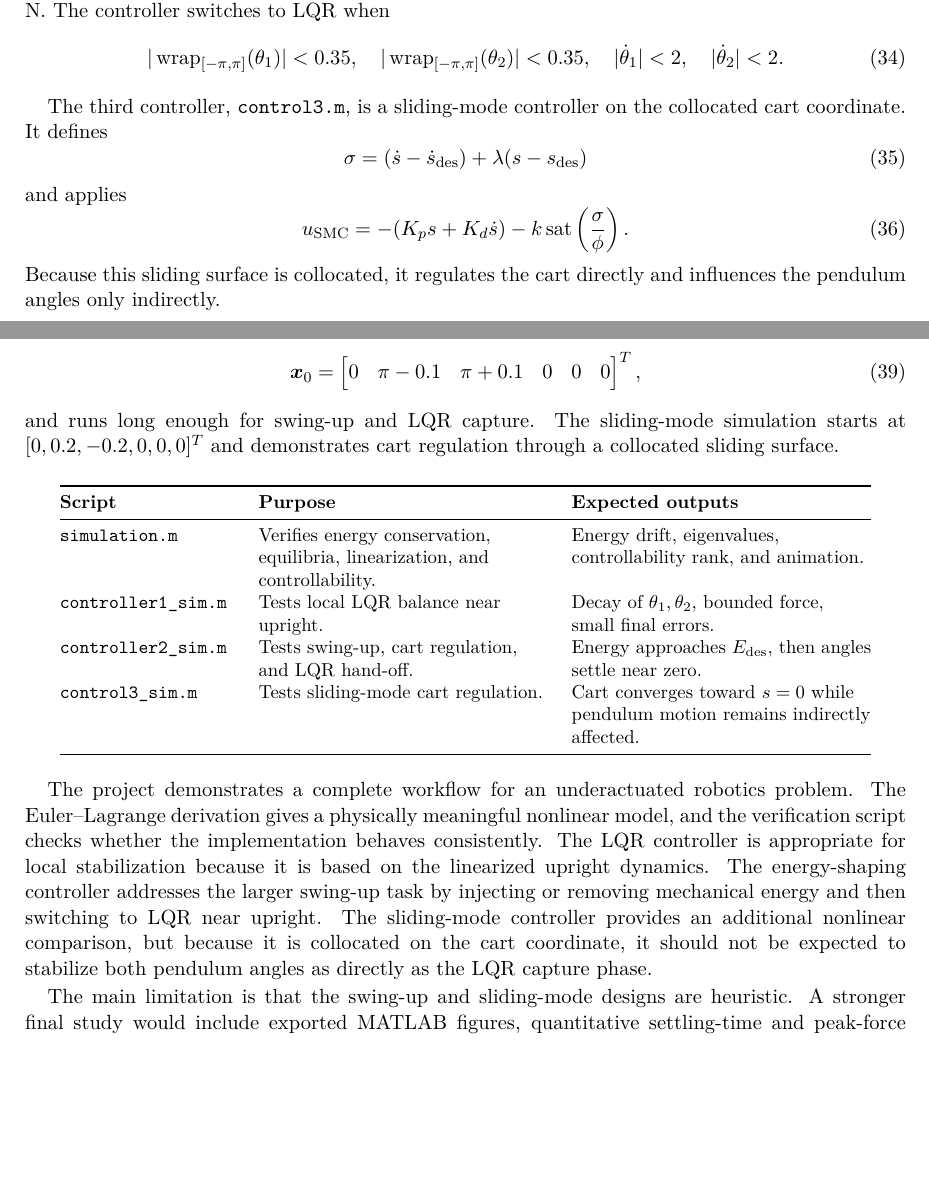
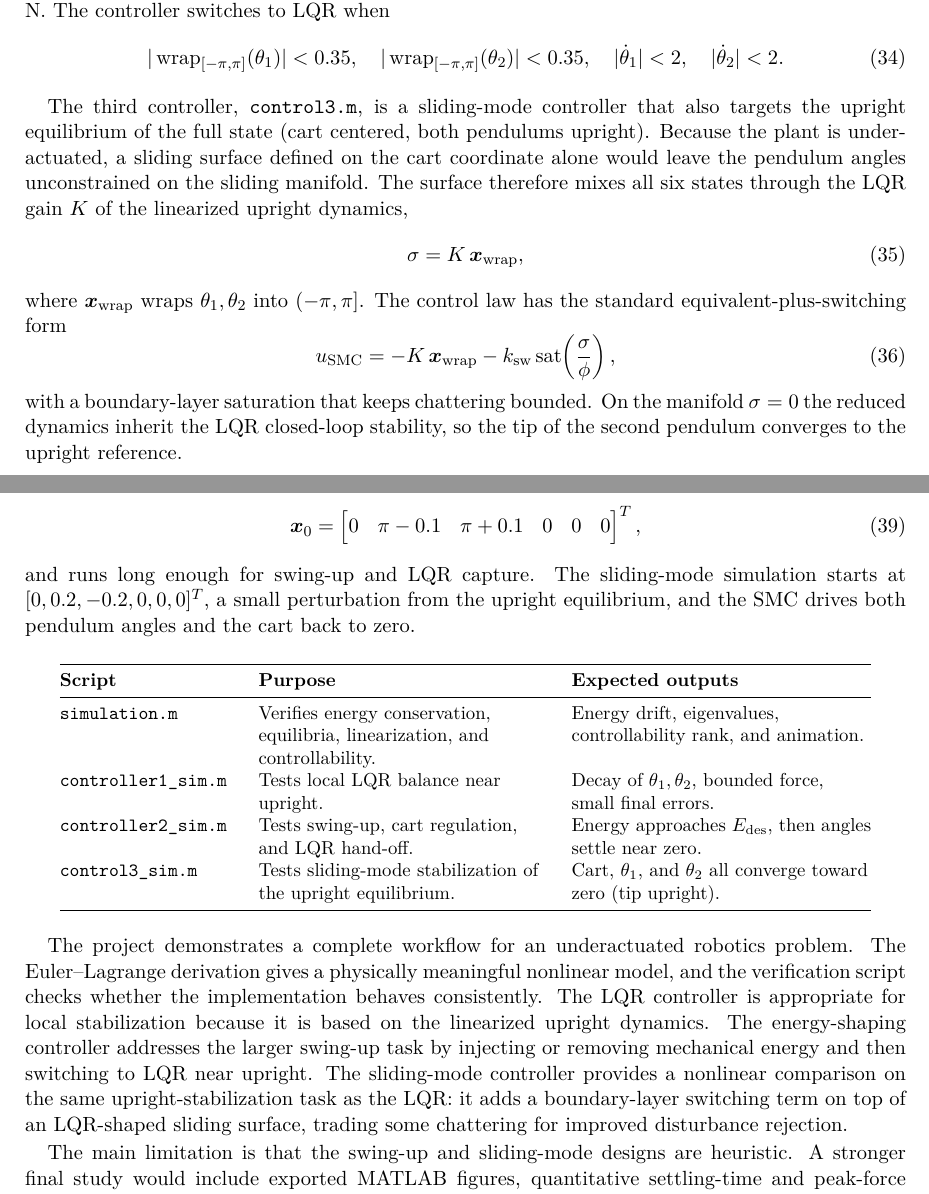
Before and after one commit to Toasting-Snowdragon-9999/underactuated, a LaTeX document (report.tex): two parts of pages 6 and 7 of 8, joined at a grey line, cut so that both start at the same text, the shorter picture padded with empty space. Compiled offline with pdfLaTeX.

Commit message:
Retarget SMC (control3) at the upright equilibrium
The previous sliding surface was collocated on the cart coordinate
(sigma = sdot + lambda*s), which only regulated the cart and left both
pendulum angles unconstrained on the sliding manifold. That contradicts
the stated objective of all three controllers -- getting the tip of the
second pendulum upright and keeping it there.

Replace the surface with sigma = K * x_wrap, where K is the LQR gain
for the linearization about upright and x_wrap has theta1, theta2
wrapped into (-pi, pi]. On sigma = 0 the reduced dynamics inherit the
LQR closed-loop stability, so the entire state goes to the upright
equilibrium. Keep the equivalent-plus-switching structure with a
boundary-layer saturation and add an actuator clip.

Also align control3_sim parameters with controller1_sim (both are local
upright stabilizers, so the comparison should be on controller design,
not the plant), print a tip-error metric, and update the report
description and results commentary to match the new design.

Co-Authored-By: Claude Opus 4.7 <noreply@anthropic.com>

```diff
--- a/report.tex
+++ b/report.tex
@@ -344,15 +344,15 @@ followed by saturation. In the code, $k_E=12$, $k_s=k_v=2$, $k_\theta=5$, $\alph
     |\dot{\theta}_2|<2.
 \end{equation}
 
-The third controller, \texttt{control3.m}, is a sliding-mode controller on the collocated cart coordinate. It defines
+The third controller, \texttt{control3.m}, is a sliding-mode controller that also targets the upright equilibrium of the full state (cart centered, both pendulums upright). Because the plant is underactuated, a sliding surface defined on the cart coordinate alone would leave the pendulum angles unconstrained on the sliding manifold. The surface therefore mixes all six states through the LQR gain $K$ of the linearized upright dynamics,
 \begin{equation}
-    \sigma=(\dot{s}-\dot{s}_{\mathrm{des}})+\lambda(s-s_{\mathrm{des}})
+    \sigma = K\,\bm x_{\mathrm{wrap}},
 \end{equation}
-and applies
+where $\bm x_{\mathrm{wrap}}$ wraps $\theta_1,\theta_2$ into $(-\pi,\pi]$. The control law has the standard equivalent-plus-switching form
 \begin{equation}
-    u_{\mathrm{SMC}}=-(K_p s+K_d\dot{s})-k\sat\left(\frac{\sigma}{\phi}\right).
+    u_{\mathrm{SMC}}=-K\,\bm x_{\mathrm{wrap}}-k_{\mathrm{sw}}\sat\!\left(\frac{\sigma}{\phi}\right),
 \end{equation}
-Because this sliding surface is collocated, it regulates the cart directly and influences the pendulum angles only indirectly.
+with a boundary-layer saturation that keeps chattering bounded. On the manifold $\sigma=0$ the reduced dynamics inherit the LQR closed-loop stability, so the tip of the second pendulum converges to the upright reference.
 
 \sectionpage
 \section{Simulation Results and Conclusion}
@@ -378,7 +378,7 @@ which lies close to the upright equilibrium. The energy-shaping simulation start
         0&\pi-0.1&\pi+0.1&0&0&0
     \end{bmatrix}^{T},
 \end{equation}
-and runs long enough for swing-up and LQR capture. The sliding-mode simulation starts at $[0,0.2,-0.2,0,0,0]^T$ and demonstrates cart regulation through a collocated sliding surface.
+and runs long enough for swing-up and LQR capture. The sliding-mode simulation starts at $[0,0.2,-0.2,0,0,0]^T$, a small perturbation from the upright equilibrium, and the SMC drives both pendulum angles and the cart back to zero.
 
 \begin{center}
 \small
@@ -389,12 +389,12 @@ and runs long enough for swing-up and LQR capture. The sliding-mode simulation s
 \texttt{simulation.m} & Verifies energy conservation, equilibria, linearization, and controllability. & Energy drift, eigenvalues, controllability rank, and animation.\\
 \texttt{controller1\_sim.m} & Tests local LQR balance near upright. & Decay of $\theta_1,\theta_2$, bounded force, small final errors.\\
 \texttt{controller2\_sim.m} & Tests swing-up, cart regulation, and LQR hand-off. & Energy approaches $E_{\mathrm{des}}$, then angles settle near zero.\\
-\texttt{control3\_sim.m} & Tests sliding-mode cart regulation. & Cart converges toward $s=0$ while pendulum motion remains indirectly affected.\\
+\texttt{control3\_sim.m} & Tests sliding-mode stabilization of the upright equilibrium. & Cart, $\theta_1$, and $\theta_2$ all converge toward zero (tip upright).\\
 \bottomrule
 \end{tabular}
 \end{center}
 
-The project demonstrates a complete workflow for an underactuated robotics problem. The Euler--Lagrange derivation gives a physically meaningful nonlinear model, and the verification script checks whether the implementation behaves consistently. The LQR controller is appropriate for local stabilization because it is based on the linearized upright dynamics. The energy-shaping controller addresses the larger swing-up task by injecting or removing mechanical energy and then switching to LQR near upright. The sliding-mode controller provides an additional nonlinear comparison, but because it is collocated on the cart coordinate, it should not be expected to stabilize both pendulum angles as directly as the LQR capture phase.
+The project demonstrates a complete workflow for an underactuated robotics problem. The Euler--Lagrange derivation gives a physically meaningful nonlinear model, and the verification script checks whether the implementation behaves consistently. The LQR controller is appropriate for local stabilization because it is based on the linearized upright dynamics. The energy-shaping controller addresses the larger swing-up task by injecting or removing mechanical energy and then switching to LQR near upright. The sliding-mode controller provides a nonlinear comparison on the same upright-stabilization task as the LQR: it adds a boundary-layer switching term on top of an LQR-shaped sliding surface, trading some chattering for improved disturbance rejection.
 
 The main limitation is that the swing-up and sliding-mode designs are heuristic. A stronger final study would include exported MATLAB figures, quantitative settling-time and peak-force comparisons, robustness tests under parameter uncertainty, and a more formal hybrid stability argument. Nevertheless, the current project captures the central challenge of underactuated control: passive coordinates must be controlled through dynamic coupling rather than direct actuation.
 
```
Also changed, not shown: 2 other files.
